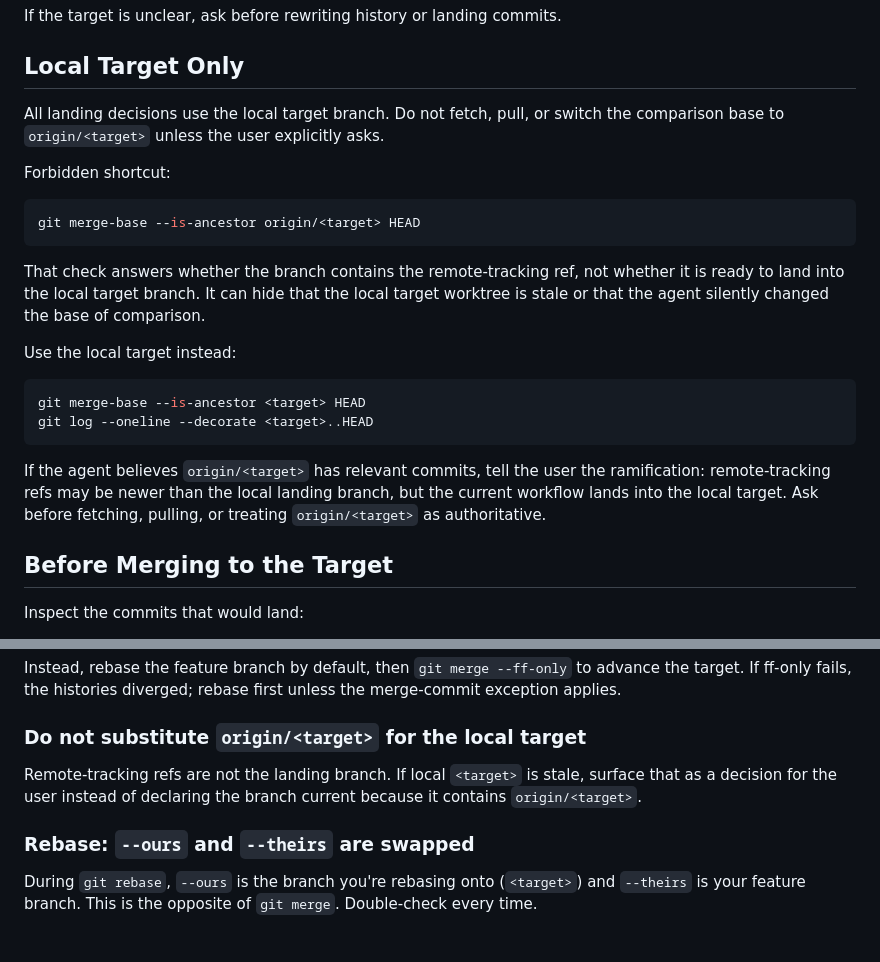
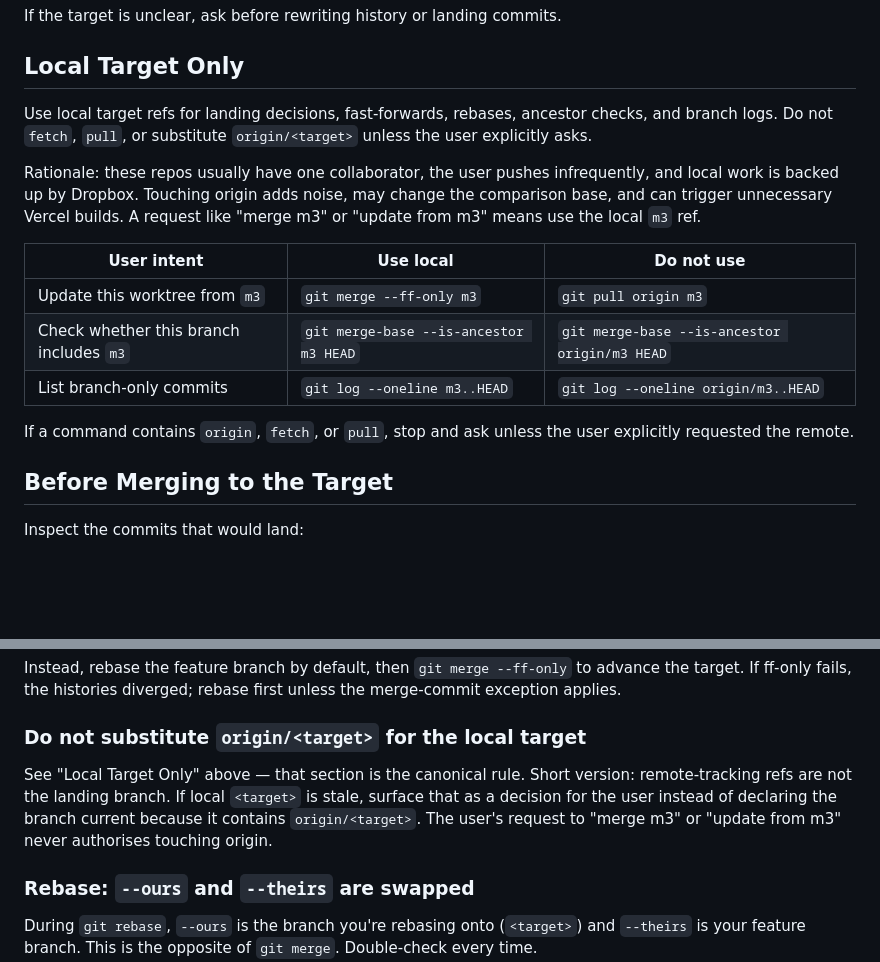
Before and after one commit to divad12/dotfiles, a Markdown page: docs/ai/git.md, 2 parts joined by grey strips. GitHub-like rendering; blank space fills up the shorter version.

Commit message:
docs(git): clarify local target rationale

````diff
--- a/docs/ai/git.md
+++ b/docs/ai/git.md
@@ -30,31 +30,24 @@ If the target is unclear, ask before rewriting history or landing commits.
 
 ## Local Target Only
 
-All landing decisions use the local target branch. Do not fetch, pull, or switch
-the comparison base to `origin/<target>` unless the user explicitly asks.
+Use local target refs for landing decisions, fast-forwards, rebases, ancestor
+checks, and branch logs. Do not `fetch`, `pull`, or substitute
+`origin/<target>` unless the user explicitly asks.
 
-Forbidden shortcut:
+Rationale: these repos usually have one collaborator, the user pushes
+infrequently, and local work is backed up by Dropbox. Touching origin adds
+noise, may change the comparison base, and can trigger unnecessary Vercel
+builds. A request like "merge m3" or "update from m3" means use the local `m3`
+ref.
 
-```bash
-git merge-base --is-ancestor origin/<target> HEAD
-```
+| User intent | Use local | Do not use |
+|---|---|---|
+| Update this worktree from `m3` | `git merge --ff-only m3` | `git pull origin m3` |
+| Check whether this branch includes `m3` | `git merge-base --is-ancestor m3 HEAD` | `git merge-base --is-ancestor origin/m3 HEAD` |
+| List branch-only commits | `git log --oneline m3..HEAD` | `git log --oneline origin/m3..HEAD` |
 
-That check answers whether the branch contains the remote-tracking ref, not
-whether it is ready to land into the local target branch. It can hide that the
-local target worktree is stale or that the agent silently changed the base of
-comparison.
-
-Use the local target instead:
-
-```bash
-git merge-base --is-ancestor <target> HEAD
-git log --oneline --decorate <target>..HEAD
-```
-
-If the agent believes `origin/<target>` has relevant commits, tell the user the
-ramification: remote-tracking refs may be newer than the local landing branch,
-but the current workflow lands into the local target. Ask before fetching,
-pulling, or treating `origin/<target>` as authoritative.
+If a command contains `origin`, `fetch`, or `pull`, stop and ask unless the user
+explicitly requested the remote.
 
 ## Before Merging to the Target
 
@@ -200,9 +193,11 @@ unless the merge-commit exception applies.
 
 ### Do not substitute `origin/<target>` for the local target
 
-Remote-tracking refs are not the landing branch. If local `<target>` is stale,
-surface that as a decision for the user instead of declaring the branch current
-because it contains `origin/<target>`.
+See "Local Target Only" above — that section is the canonical rule. Short
+version: remote-tracking refs are not the landing branch. If local `<target>`
+is stale, surface that as a decision for the user instead of declaring the
+branch current because it contains `origin/<target>`. The user's request to
+"merge m3" or "update from m3" never authorises touching origin.
 
 ### Rebase: `--ours` and `--theirs` are swapped
 
````
